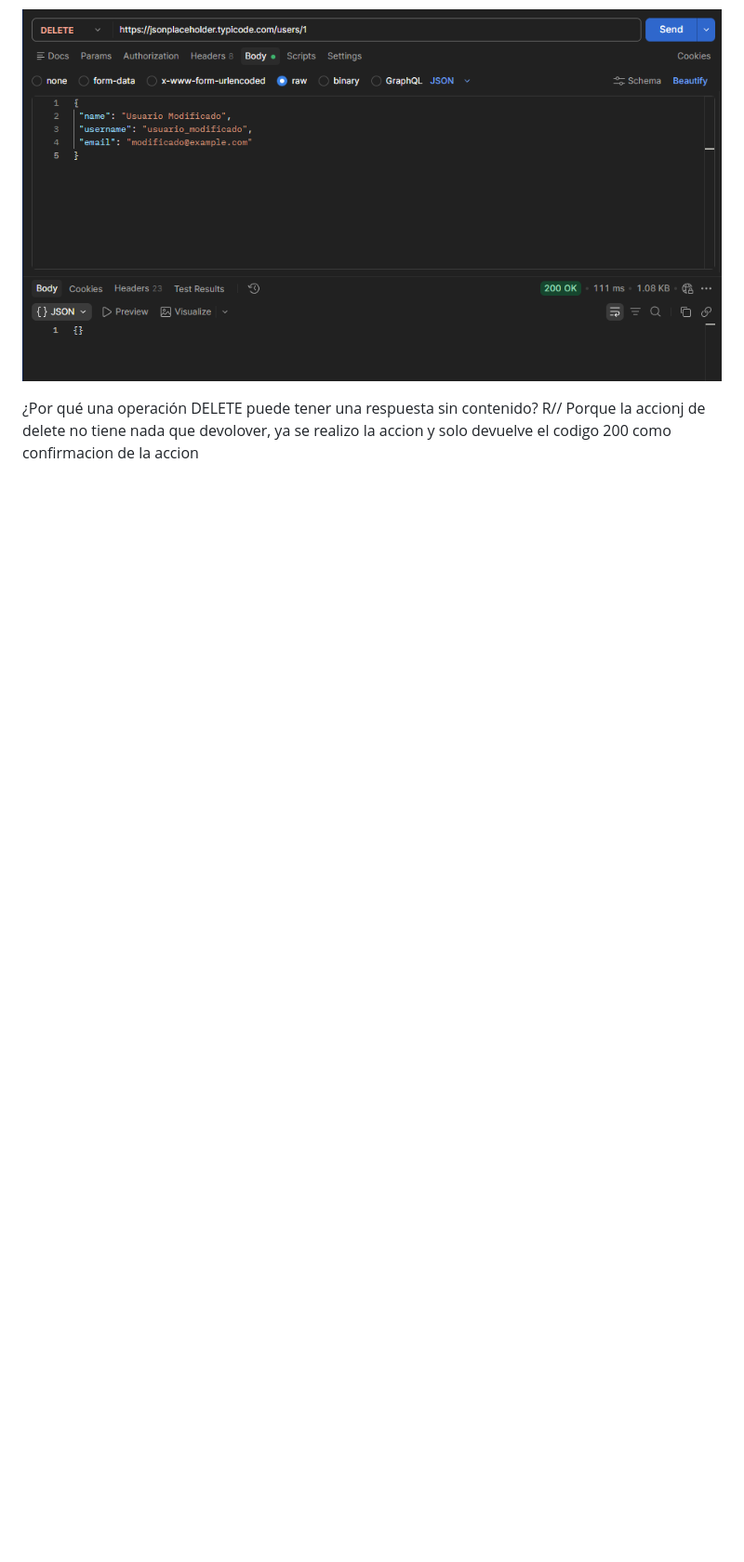
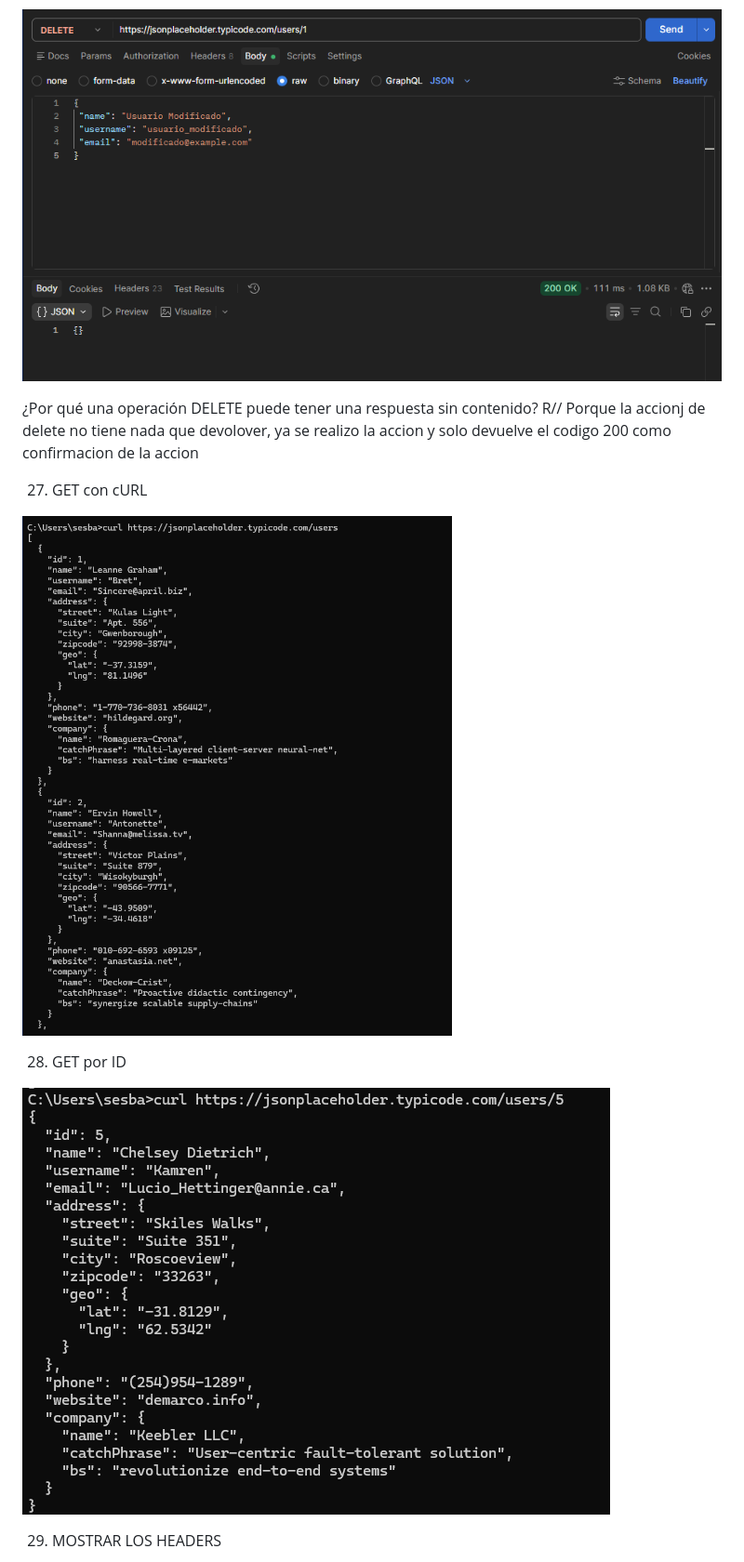
Before and after one commit to Sesbas/Taller-1-APIs-HTTP-JSON, a Markdown page: Evidencias/Evidencias_y_Preguntas.md, the part around the change printed below. Shown: that part at 93% size. Rendered like a GitHub page; blank space fills up the shorter version.

```diff
--- a/Evidencias/Evidencias_y_Preguntas.md
+++ b/Evidencias/Evidencias_y_Preguntas.md
@@ -111,3 +111,17 @@
 
 ¿Por qué una operación DELETE puede tener una respuesta sin contenido?
     R//  Porque la accionj de delete no tiene nada que devolover, ya se realizo la accion y solo devuelve el codigo 200 como confirmacion de la accion
+
+
+27. GET con cURL
+
+![alt text](image-12.png)
+
+
+28. GET por ID
+
+![alt text](image-13.png)
+
+
+29. MOSTRAR LOS HEADERS
+
```
Also changed, not shown: other parts of Evidencias/Evidencias_y_Preguntas.md (+40 -0 lines), Evidencias/image-18.png (added), Evidencias/image-19.png (added), Evidencias/image-20.png (added).
